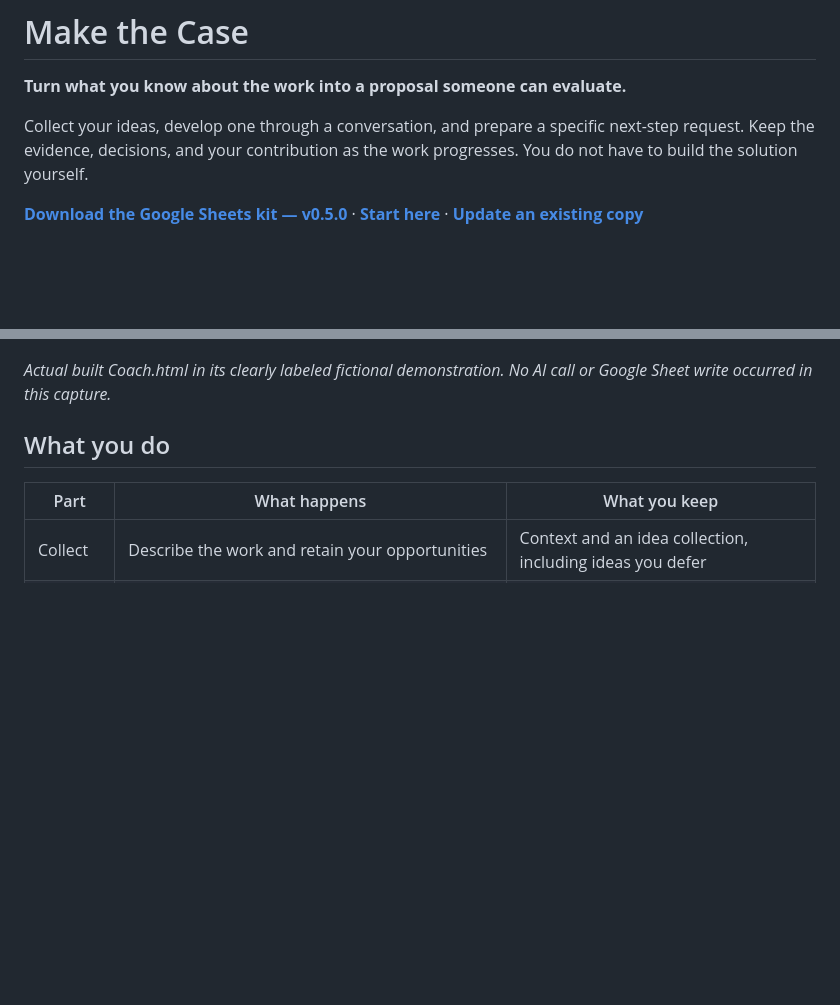
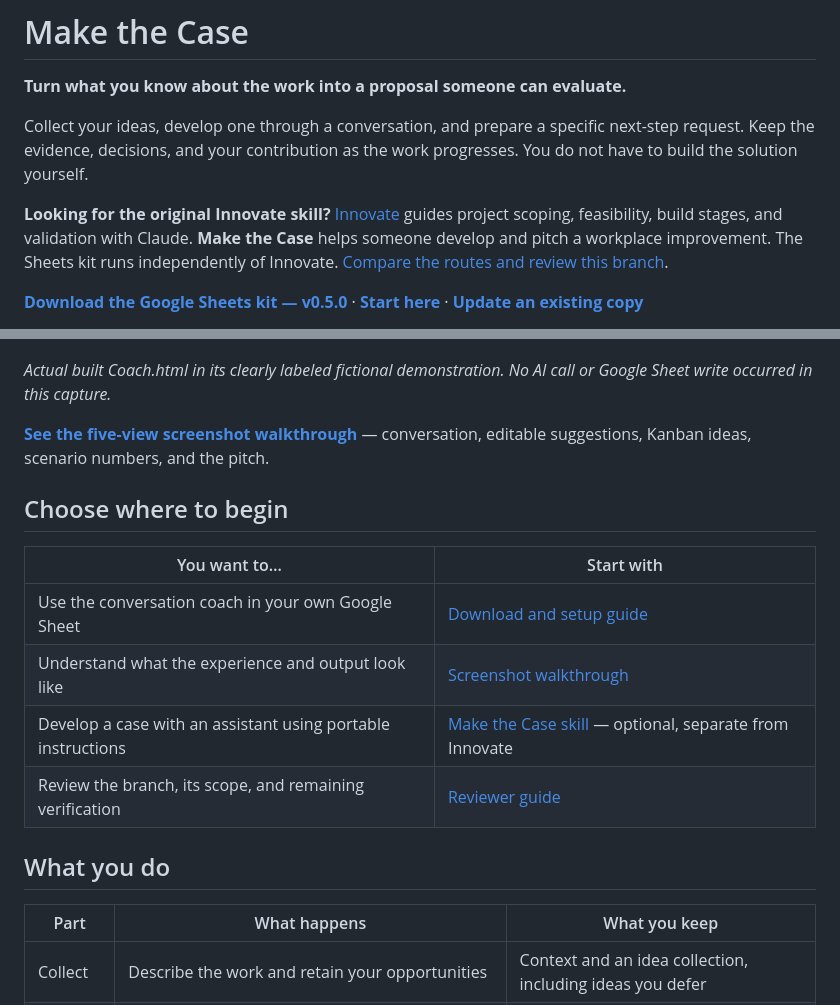
Before and after one commit to rtomboj/innovate-project-development-mode, a Markdown page: make-the-case/README.md, 2 parts joined by grey strips. Rendered like a GitHub page; blank space fills up the shorter version.

```diff
--- a/make-the-case/README.md
+++ b/make-the-case/README.md
@@ -3,6 +3,8 @@
 **Turn what you know about the work into a proposal someone can evaluate.**
 
 Collect your ideas, develop one through a conversation, and prepare a specific next-step request. Keep the evidence, decisions, and your contribution as the work progresses. You do not have to build the solution yourself.
+
+**Looking for the original Innovate skill?** [Innovate](https://github.com/rtomboj/innovate-project-development-mode/blob/main/TombojInnovateSkill.md) guides project scoping, feasibility, build stages, and validation with Claude. **Make the Case** helps someone develop and pitch a workplace improvement. The Sheets kit runs independently of Innovate. [Compare the routes and review this branch](docs/reviewer-guide.md).
 
 **[Download the Google Sheets kit — v0.5.0](downloads/make-the-case-google-sheets-v0.5.0.zip)** · **[Start here](START-HERE.md)** · **[Update an existing copy](apps-script/UPDATE-AND-TEST.md)**
 
@@ -11,6 +13,17 @@ This is an early-release, reader-owned kit. It uses your Google Sheet, its bound
 ![Make the Case: actual Coach file showing dialogue, progress, and the top New idea button](docs/images/coach-dialogue-v0.5.0.png)
 
 *Actual built Coach.html in its clearly labeled fictional demonstration. No AI call or Google Sheet write occurred in this capture.*
+
+**[See the five-view screenshot walkthrough](docs/example-gallery.md)** — conversation, editable suggestions, Kanban ideas, scenario numbers, and the pitch.
+
+## Choose where to begin
+
+| You want to… | Start with |
+| --- | --- |
+| Use the conversation coach in your own Google Sheet | [Download and setup guide](START-HERE.md) |
+| Understand what the experience and output look like | [Screenshot walkthrough](docs/example-gallery.md) |
+| Develop a case with an assistant using portable instructions | [Make the Case skill](skills/make-the-case/SKILL.md) — optional, separate from Innovate |
+| Review the branch, its scope, and remaining verification | [Reviewer guide](docs/reviewer-guide.md) |
 
 ## What you do
 
```
Also changed, not shown: README.md (+28 -3 lines), make-the-case/docs/example-gallery.md (added, +58 -0 lines), make-the-case/docs/reviewer-guide.md (added, +51 -0 lines), make-the-case/docs/images/coach-board-v0.5.0.png (added), make-the-case/docs/images/coach-numbers-v0.5.0.png (added), make-the-case/docs/images/coach-pitch-v0.5.0.png (added), make-the-case/docs/images/coach-review-v0.5.0.png (added).
